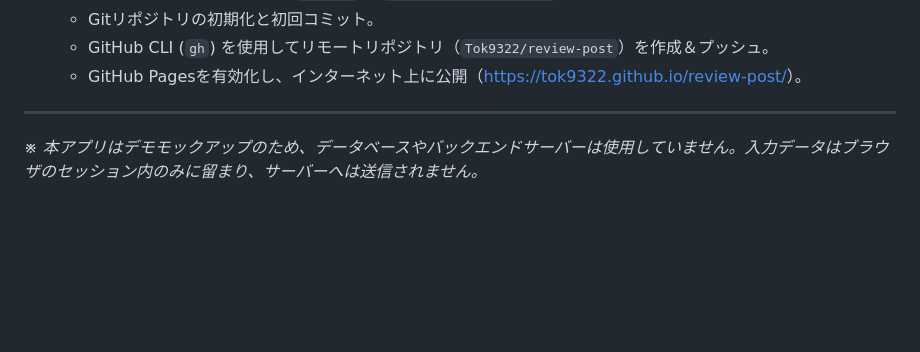
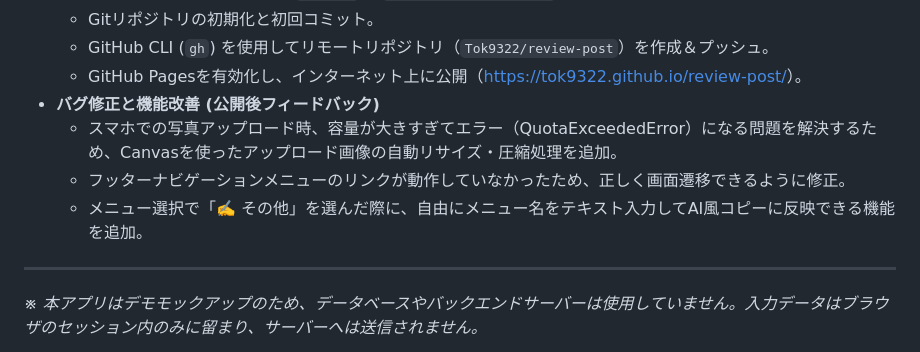
Before and after one commit to Tok9322/review-post, a Markdown page: README.md, the part around the change. Drawn GitHub-style; blank space fills up the shorter version.

Commit message:
docs: update changelog with recent bug fixes and features
Made-with: Cursor

```diff
--- a/README.md
+++ b/README.md
@@ -52,6 +52,10 @@ SNSでの口コミ拡散や、再来店（クーポン発行）を促進する
   - Gitリポジトリの初期化と初回コミット。
   - GitHub CLI (`gh`) を使用してリモートリポジトリ（`Tok9322/review-post`）を作成＆プッシュ。
   - GitHub Pagesを有効化し、インターネット上に公開（[https://tok9322.github.io/review-post/](https://tok9322.github.io/review-post/)）。
+- **バグ修正と機能改善 (公開後フィードバック)**
+  - スマホでの写真アップロード時、容量が大きすぎてエラー（QuotaExceededError）になる問題を解決するため、Canvasを使ったアップロード画像の自動リサイズ・圧縮処理を追加。
+  - フッターナビゲーションメニューのリンクが動作していなかったため、正しく画面遷移できるように修正。
+  - メニュー選択で「✍️ その他」を選んだ際に、自由にメニュー名をテキスト入力してAI風コピーに反映できる機能を追加。
 
 ---
 *※ 本アプリはデモモックアップのため、データベースやバックエンドサーバーは使用していません。入力データはブラウザのセッション内のみに留まり、サーバーへは送信されません。*
```
